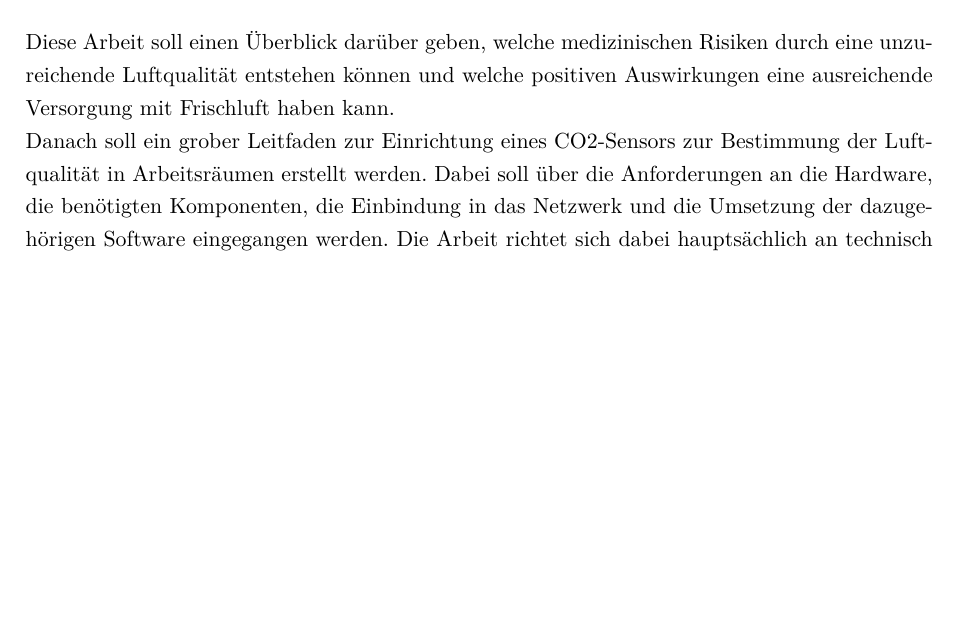
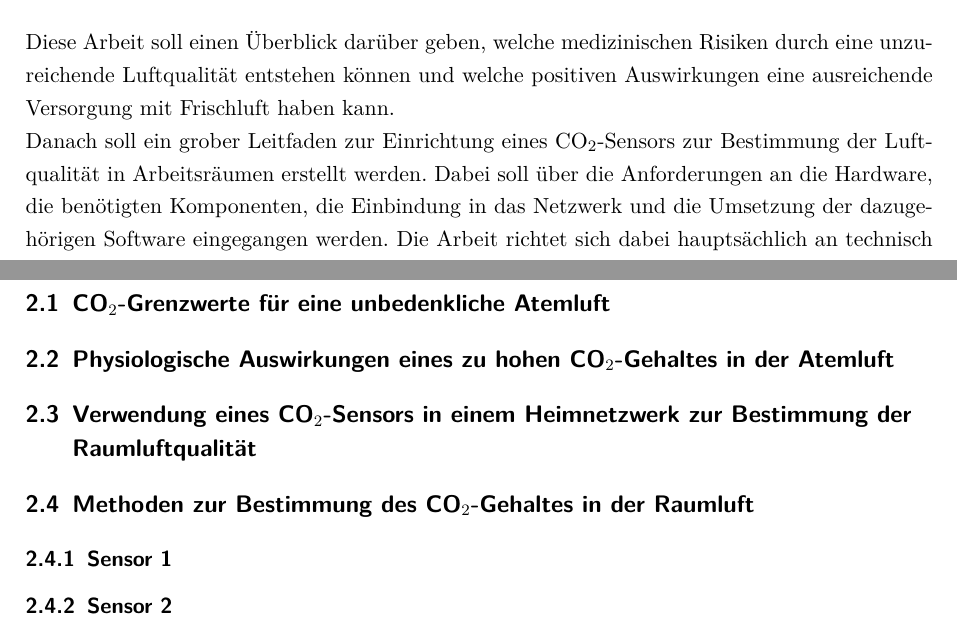
Before and after one commit to N1kolaus/GK-Deu-Projektarbeit, a LaTeX document (Projektarbeit/Projektarbeit.tex): part of page 4 of 8 before the commit and two parts of pages 4 and 5 of 8 after it, the two joined at a grey line, cut so that both start at the same text, the shorter picture padded with empty space. Compiled offline with pdfLaTeX.

Commit message:
Grobgliederung Peter: CO2-Grenzwerte

```diff
--- a/Projektarbeit/Projektarbeit.tex
+++ b/Projektarbeit/Projektarbeit.tex
@@ -168,7 +168,7 @@
 %%% Nachname, Vorname, immer %%%
 \DeclareNameAlias{sortname}{last-first}
 
-\title{Die hard- und softwaretechnische Implementierung eines CO2-Sensors zur Messung der Raumluftqualität}
+\title{Die hard- und softwaretechnische Implementierung eines CO$_2$-Sensors zur Messung der Raumluftqualität}
 \author{Julius Caesar, Péter Egermann, Paul Görtler, Johannes Leyrer}
 \date{14.01.2022}
 
@@ -200,11 +200,21 @@ Im Laufe der Corona-Pandemie und der damit verbundenen Ausgangsbeschränkungen m
 
 Diese Arbeit soll einen Überblick darüber geben, welche medizinischen Risiken durch eine unzureichende Luftqualität entstehen können und welche positiven Auswirkungen eine ausreichende Versorgung mit Frischluft haben kann.
 
-Danach soll ein grober Leitfaden zur Einrichtung eines CO2-Sensors zur Bestimmung der Luftqualität in Arbeitsräumen erstellt werden. Dabei soll über die Anforderungen an die Hardware, die benötigten Komponenten, die Einbindung in das Netzwerk und die Umsetzung der dazugehörigen Software eingegangen werden. Die Arbeit richtet sich dabei hauptsächlich an technisch versierte Leser, welche bereits grundlegende Kenntnisse in den Bereichen Hard- und Software besitzen.
+Danach soll ein grober Leitfaden zur Einrichtung eines CO$_2$-Sensors zur Bestimmung der Luftqualität in Arbeitsräumen erstellt werden. Dabei soll über die Anforderungen an die Hardware, die benötigten Komponenten, die Einbindung in das Netzwerk und die Umsetzung der dazugehörigen Software eingegangen werden. Die Arbeit richtet sich dabei hauptsächlich an technisch versierte Leser, welche bereits grundlegende Kenntnisse in den Bereichen Hard- und Software besitzen.
 
 
 
-\chapter{Entstehung von CO$_2$ und dessen Auswirkungen auf den Menschen}
+\chapter{CO$_2$-Grenzwerte und deren Auswirkungen auf den Menschen}
+
+\section{CO$_2$-Grenzwerte für eine unbedenkliche Atemluft}
+
+\section{Physiologische Auswirkungen eines zu hohen CO$_2$-Gehaltes in der Atemluft}
+
+\section{Verwendung eines CO$_2$-Sensors in einem Heimnetzwerk zur Bestimmung der Raumluftqualität}
+
+\section{Methoden zur Bestimmung des CO$_2$-Gehaltes in der Raumluft}
+\subsection{Sensor 1}
+\subsection{Sensor 2}
 
 
 
```
Also changed, not shown: Projektarbeit/Projektarbeit.pdf.
